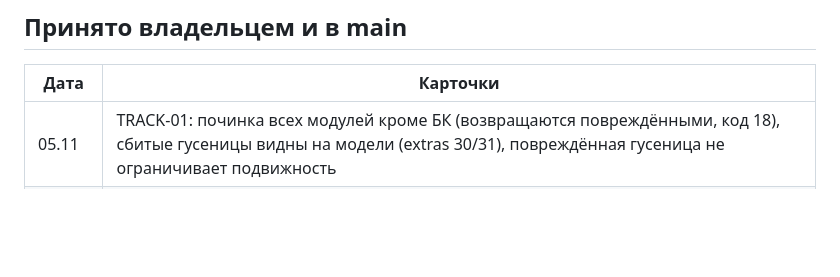
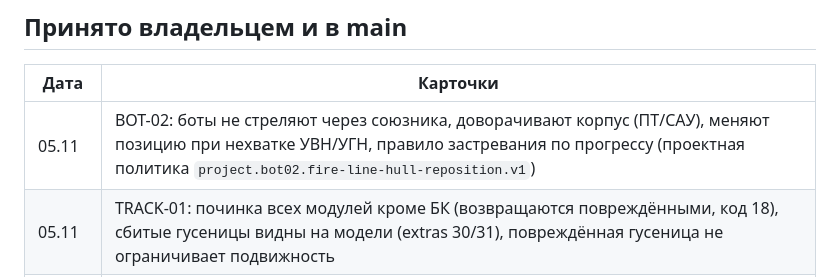
Before and after one commit to NSNull97/wot_9.1_restart, a Markdown page: docs/STATUS.md, the part around the change. GitHub-like rendering; blank space fills up the shorter version.

Commit message:
BOT-02 accepted: STATUS row, plan removed
Co-Authored-By: Claude Opus 5.5 <noreply@anthropic.com>

```diff
--- a/docs/STATUS.md
+++ b/docs/STATUS.md
@@ -19,6 +19,7 @@ REFACTOR-01: R0–R5 и R7 в main 04.11; R6 (модули шлюза) — по
 
 | Дата | Карточки |
 |---|---|
+| 05.11 | BOT-02: боты не стреляют через союзника, доворачивают корпус (ПТ/САУ), меняют позицию при нехватке УВН/УГН, правило застревания по прогрессу (проектная политика `project.bot02.fire-line-hull-reposition.v1`) |
 | 05.11 | TRACK-01: починка всех модулей кроме БК (возвращаются повреждёнными, код 18), сбитые гусеницы видны на модели (extras 30/31), повреждённая гусеница не ограничивает подвижность |
 | 04.11 | SHELLS-R: исследование снарядов перенесено и сверено с main, проектная политика снарядов v1 (решения 1–8) |
 | 04.11 | UI-PREF01: настройки клиента (графика, FOV) сохраняются между запусками, свой файл на клиент; REFACTOR R7 |
```
Also changed, not shown: docs/plans/BOT_02.md (deleted, +0 -51 lines).
